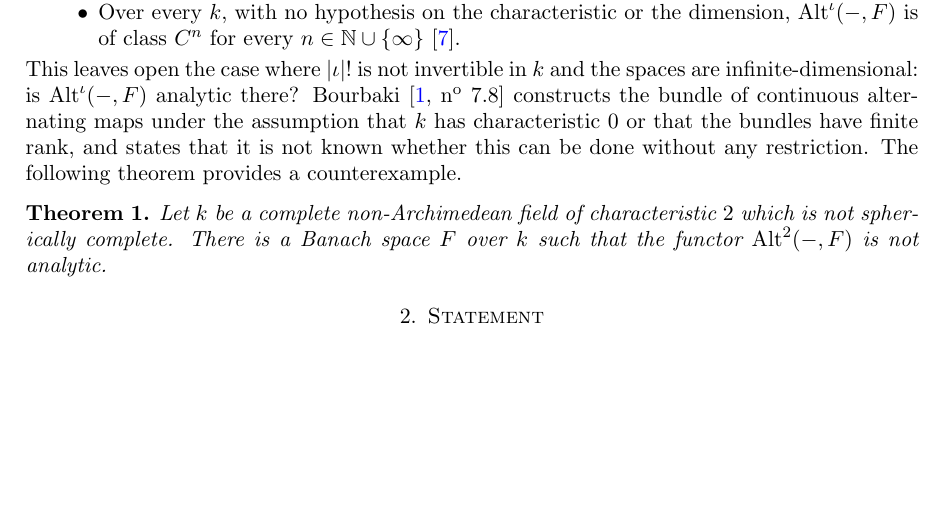
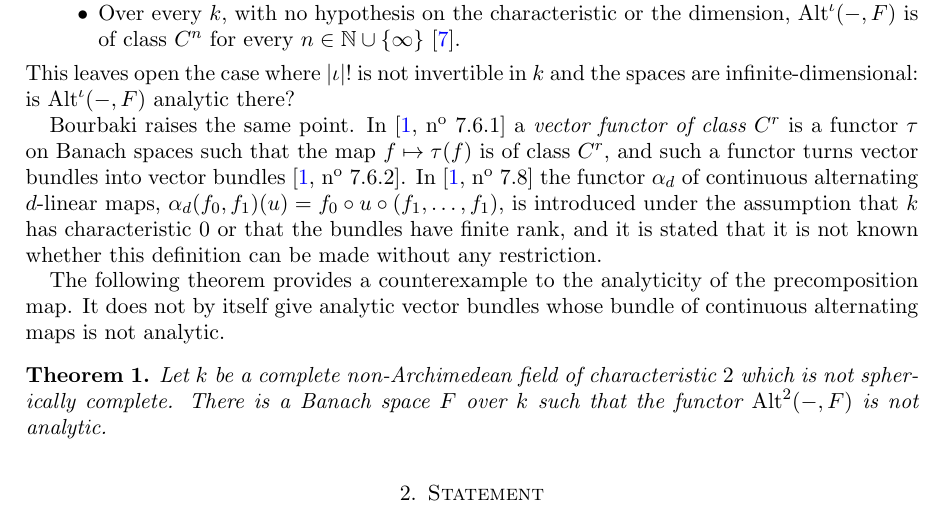
Before and after one commit to Deicyde/alternating-analytic-counterexample, a LaTeX problem sheet (paper/counterexample.tex): part of page 2 of 10, cut so that both start at the same text, the shorter picture padded with empty space. Compiled offline with pdfLaTeX.

Commit message:
paper: report what Bourbaki defines and leaves open, and say the theorem concerns the map only

```diff
--- a/paper/counterexample.tex
+++ b/paper/counterexample.tex
@@ -92,9 +92,17 @@ spaces in positive characteristic, but not the general case.
 $n\in\N\cup\{\infty\}$~\cite{PR}.
 \end{itemize}
 This leaves open the case where $\abs\iota!$ is not invertible in $\kk$ and the spaces are infinite-dimensional: is
-$\Alt^\iota(-,F)$ analytic there? Bourbaki~\cite[n\textsuperscript{o}~7.8]{Bou} constructs the bundle of continuous
-alternating maps under the assumption that $\kk$ has characteristic $0$ or that the bundles have finite rank, and states that
-it is not known whether this can be done without any restriction. The following theorem provides a counterexample.
+$\Alt^\iota(-,F)$ analytic there?
+
+Bourbaki raises the same point. In~\cite[n\textsuperscript{o}~7.6.1]{Bou} a \emph{vector functor of class $C^r$} is a functor
+$\tau$ on Banach spaces such that the map $f\mapsto\tau(f)$ is of class $C^r$, and such a functor turns vector bundles into vector
+bundles~\cite[n\textsuperscript{o}~7.6.2]{Bou}. In~\cite[n\textsuperscript{o}~7.8]{Bou} the functor $\alpha_d$ of continuous
+alternating $d$-linear maps, $\alpha_d(f_0,f_1)(u)=f_0\circ u\circ(f_1,\dots,f_1)$, is introduced under the assumption that $\kk$ has
+characteristic $0$ or that the bundles have finite rank, and it is stated that it is not known whether this definition can be made
+without any restriction.
+
+The following theorem provides a counterexample to the analyticity of the precomposition map. It does not by itself give analytic
+vector bundles whose bundle of continuous alternating maps is not analytic.
 
 \begin{theorem}\label{thm:false}
 Let $\kk$ be a complete non-Archimedean field of characteristic $2$ which is not spherically complete. There is a Banach
```
Also changed, not shown: paper/counterexample.pdf.
